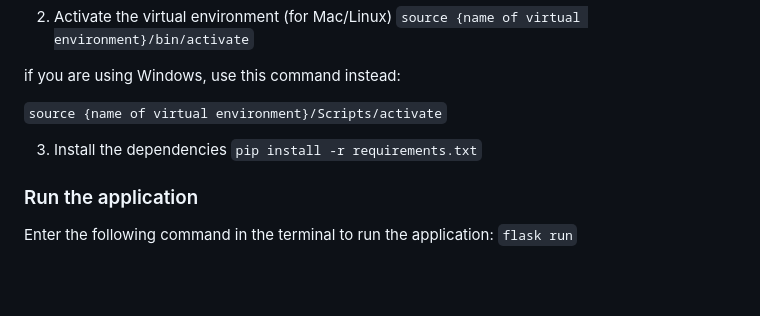
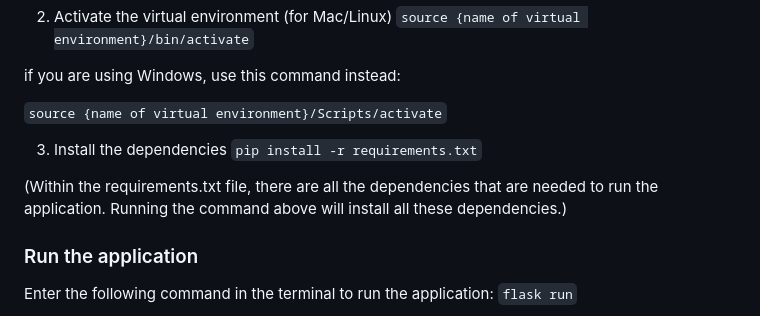
Before and after one commit to JadenWangTAMU/Summer-2024-Database-Systems, a Markdown page: README.md, the part around the change. Drawn GitHub-style; blank space fills up the shorter version.

Commit message:
added explanation

```diff
--- a/README.md
+++ b/README.md
@@ -39,6 +39,8 @@ Run these commands in the terminal:
 
 3. Install the dependencies
 `pip install -r requirements.txt`
+
+(Within the requirements.txt file, there are all the dependencies that are needed to run the application. Running the command above will install all these dependencies.)
 
 ### Run the application
 Enter the following command in the terminal to run the application:
```
